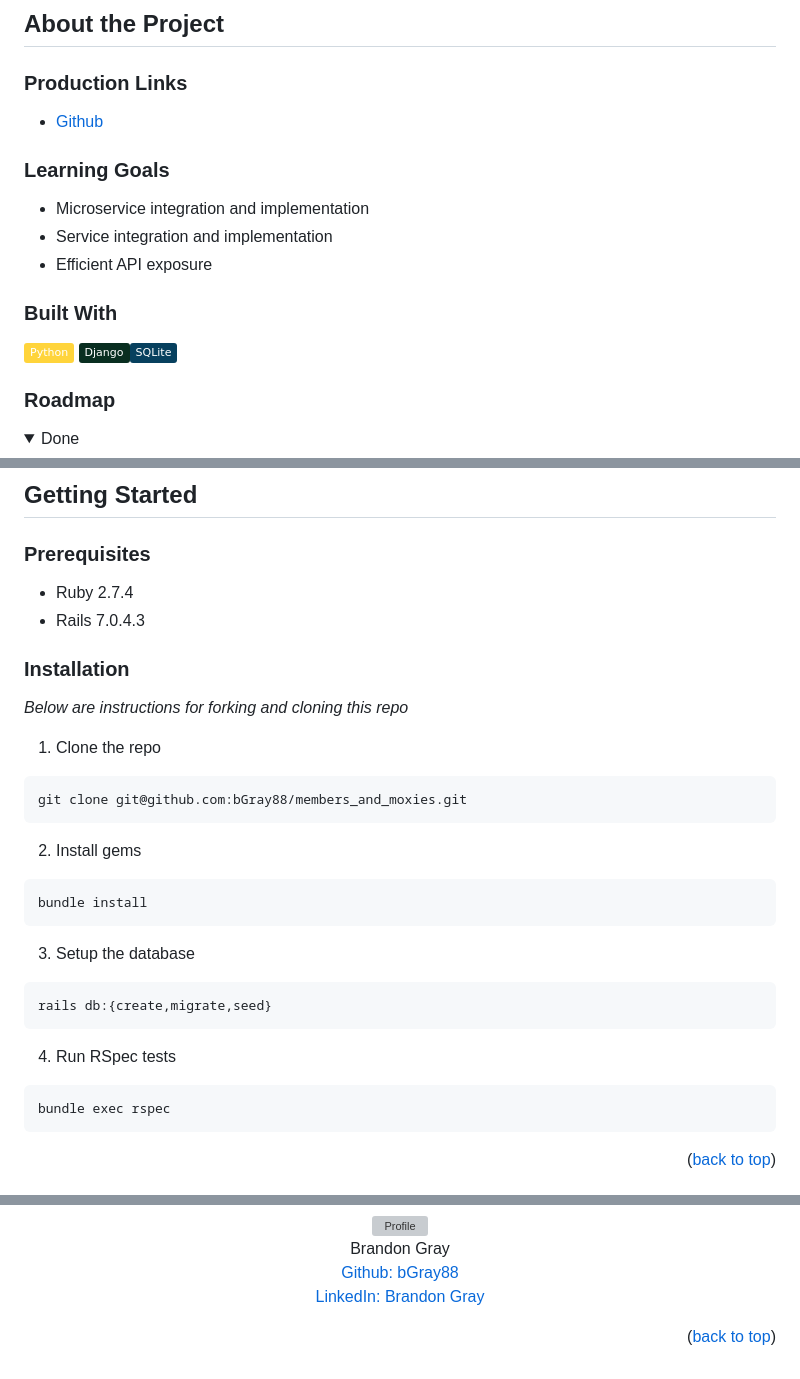
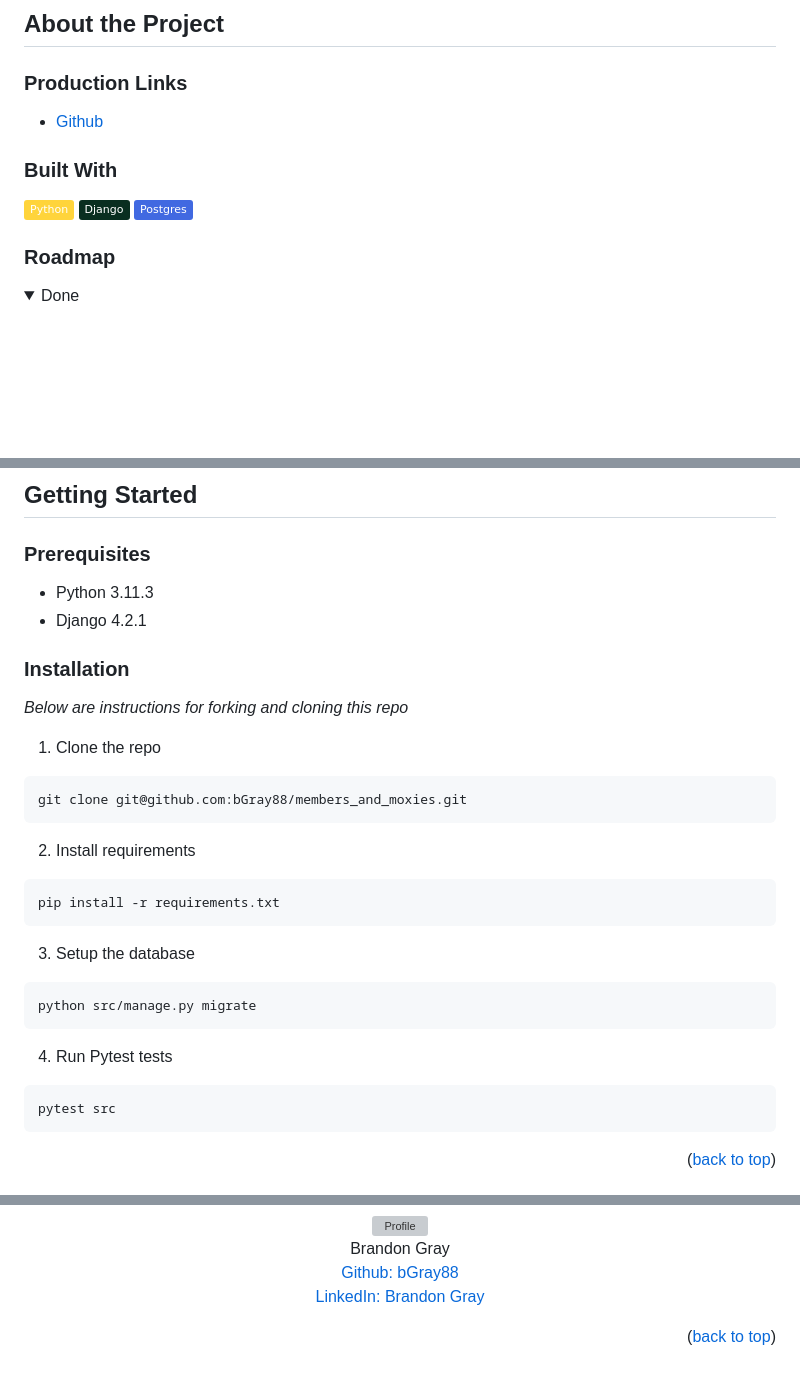
Before and after one commit to bGray88/members_and_moxies, a Markdown page: README.md, 3 parts joined by grey strips. GitHub-like rendering; folded sections open; badges without logos; blank space fills up the shorter version; grey boxes are pictures that could not be loaded.

````diff
--- a/README.md
+++ b/README.md
@@ -46,15 +46,9 @@ The mob needs a database of all the cronies and jabronies, ASAP!
 
   * [Github](https://github.com/bgray88/members_and_moxies) <br>
 
-  ### Learning Goals
-
-  * Microservice integration and implementation
-  * Service integration and implementation
-  * Efficient API exposure
-
   ### Built With
 
-  [![Python]][Python-url] [![Django]][Django-url][![SQLite]][SQLite-url]
+  [![Python]][Python-url] [![Django]][Django-url] [![Postgres]][Postgres-url]
 
   ### Roadmap
   <details>
@@ -76,8 +70,8 @@ The mob needs a database of all the cronies and jabronies, ASAP!
 
   ### Prerequisites
 
-  * Ruby 2.7.4
-  * Rails 7.0.4.3
+  * Python 3.11.3
+  * Django 4.2.1
 
   ### Installation
 
@@ -87,17 +81,17 @@ The mob needs a database of all the cronies and jabronies, ASAP!
   ```sh
   git clone git@github.com:bGray88/members_and_moxies.git
   ```
-  2. Install gems
+  2. Install requirements
   ```sh
-  bundle install
+  pip install -r requirements.txt
   ```
   3. Setup the database
   ```js
-  rails db:{create,migrate,seed}
+  python src/manage.py migrate
   ```
-  4. Run RSpec tests
+  4. Run Pytest tests
   ```sh
-  bundle exec rspec
+  pytest src
   ```
 
   <p align="right">(<a href="#readme-top">back to top</a>)</p>
@@ -144,5 +138,5 @@ The mob needs a database of all the cronies and jabronies, ASAP!
   [Python-url]: https://www.python.org/
   [Django]: https://img.shields.io/badge/Django-092E20?style=flat&logo=django&logoColor=green
   [Django-url]: https://www.djangoproject.com/
-  [SQLite]: https://img.shields.io/badge/SQLite-07405E?style=flat&logo=sqlite&logoColor=white
-  [SQLite-url]: https://sqlite.org/index.html
+  [Postgres]: https://img.shields.io/badge/-Postgres-4169E1?style=flat&logo=postgresql&logoColor=white
+  [Postgres-url]: https://www.postgresql.org/
````
Also changed, not shown: other parts of README.md (+1 -1 lines).
